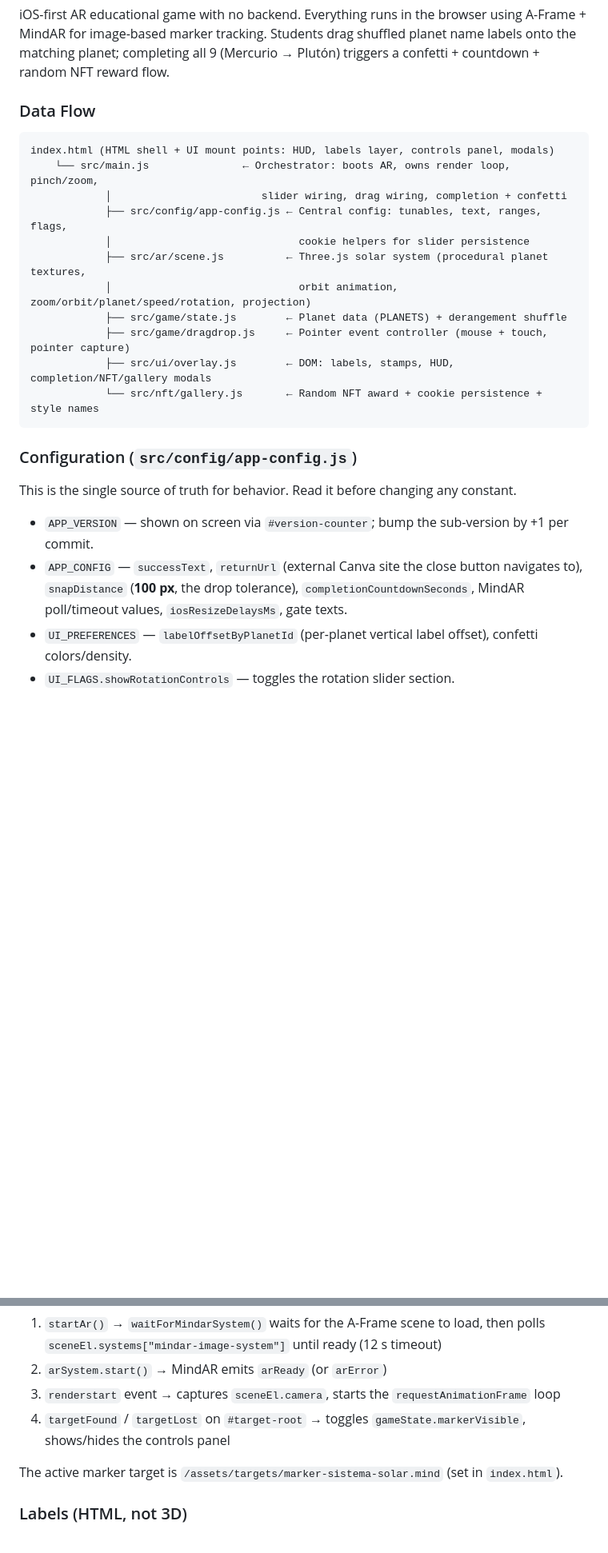
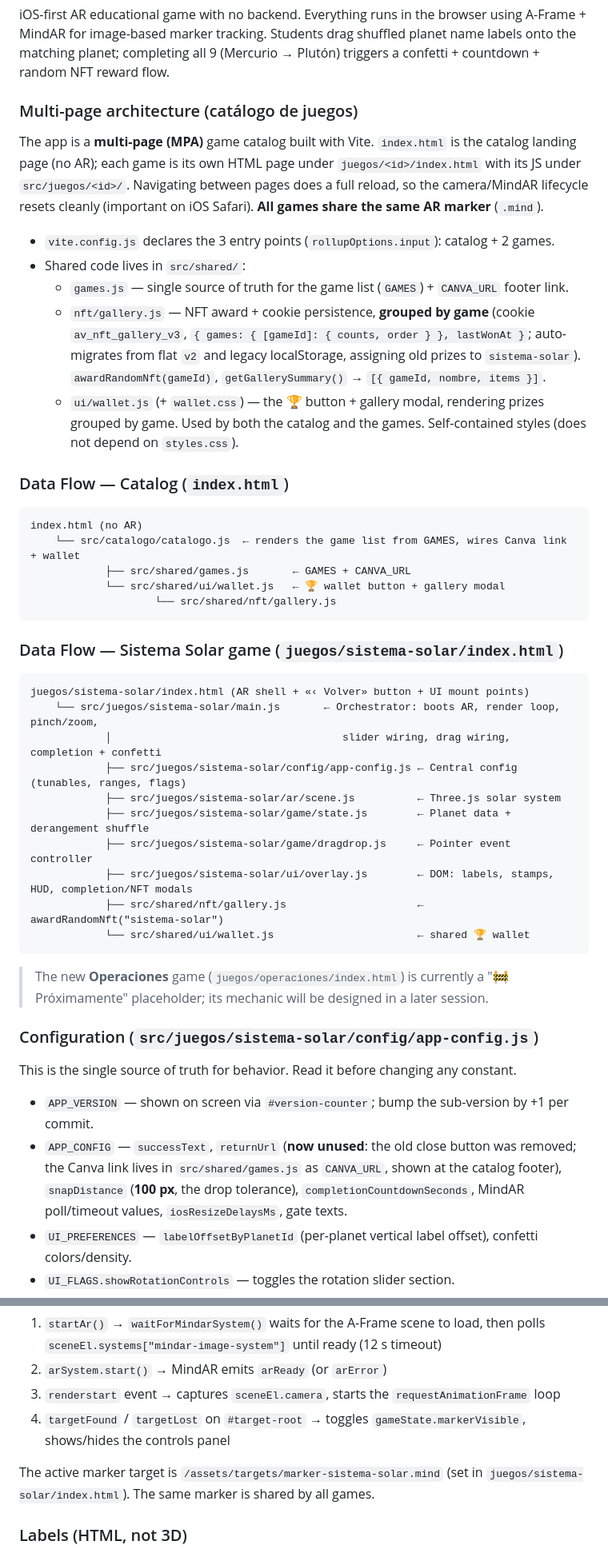
Before and after one commit to josearev/academia-virtualis, a Markdown page: CLAUDE.md, 2 parts joined by grey strips. Shown at 80% size. GitHub-like rendering; blank space fills up the shorter version.

Commit message:
[Opus-4.8]: Actualiza CLAUDE.md con la arquitectura de catálogo MPA

````diff
--- a/CLAUDE.md
+++ b/CLAUDE.md
@@ -48,27 +48,56 @@ PRs for UI/AR changes should include screenshots or video, commands run (`build`
 
 iOS-first AR educational game with no backend. Everything runs in the browser using A-Frame + MindAR for image-based marker tracking. Students drag shuffled planet name labels onto the matching planet; completing all 9 (Mercurio → Plutón) triggers a confetti + countdown + random NFT reward flow.
 
-### Data Flow
+### Multi-page architecture (catálogo de juegos)
+
+The app is a **multi-page (MPA)** game catalog built with Vite. `index.html` is the catalog
+landing page (no AR); each game is its own HTML page under `juegos/<id>/index.html` with its
+JS under `src/juegos/<id>/`. Navigating between pages does a full reload, so the camera/MindAR
+lifecycle resets cleanly (important on iOS Safari). **All games share the same AR marker** (`.mind`).
+
+- `vite.config.js` declares the 3 entry points (`rollupOptions.input`): catalog + 2 games.
+- Shared code lives in `src/shared/`:
+  - `games.js` — single source of truth for the game list (`GAMES`) + `CANVA_URL` footer link.
+  - `nft/gallery.js` — NFT award + cookie persistence, **grouped by game** (cookie `av_nft_gallery_v3`,
+    `{ games: { [gameId]: { counts, order } }, lastWonAt }`; auto-migrates from flat `v2` and legacy
+    localStorage, assigning old prizes to `sistema-solar`). `awardRandomNft(gameId)`,
+    `getGallerySummary()` → `[{ gameId, nombre, items }]`.
+  - `ui/wallet.js` (+ `wallet.css`) — the 🏆 button + gallery modal, rendering prizes grouped by game.
+    Used by both the catalog and the games. Self-contained styles (does not depend on `styles.css`).
+
+### Data Flow — Catalog (`index.html`)
 
 ```
-index.html (HTML shell + UI mount points: HUD, labels layer, controls panel, modals)
-    └── src/main.js               ← Orchestrator: boots AR, owns render loop, pinch/zoom,
-            │                        slider wiring, drag wiring, completion + confetti
-            ├── src/config/app-config.js ← Central config: tunables, text, ranges, flags,
-            │                              cookie helpers for slider persistence
-            ├── src/ar/scene.js          ← Three.js solar system (procedural planet textures,
-            │                              orbit animation, zoom/orbit/planet/speed/rotation, projection)
-            ├── src/game/state.js        ← Planet data (PLANETS) + derangement shuffle
-            ├── src/game/dragdrop.js     ← Pointer event controller (mouse + touch, pointer capture)
-            ├── src/ui/overlay.js        ← DOM: labels, stamps, HUD, completion/NFT/gallery modals
-            └── src/nft/gallery.js       ← Random NFT award + cookie persistence + style names
+index.html (no AR)
+    └── src/catalogo/catalogo.js  ← renders the game list from GAMES, wires Canva link + wallet
+            ├── src/shared/games.js       ← GAMES + CANVA_URL
+            └── src/shared/ui/wallet.js   ← 🏆 wallet button + gallery modal
+                    └── src/shared/nft/gallery.js
 ```
 
-### Configuration (`src/config/app-config.js`)
+### Data Flow — Sistema Solar game (`juegos/sistema-solar/index.html`)
+
+```
+juegos/sistema-solar/index.html (AR shell + «‹ Volver» button + UI mount points)
+    └── src/juegos/sistema-solar/main.js       ← Orchestrator: boots AR, render loop, pinch/zoom,
+            │                                     slider wiring, drag wiring, completion + confetti
+            ├── src/juegos/sistema-solar/config/app-config.js ← Central config (tunables, ranges, flags)
+            ├── src/juegos/sistema-solar/ar/scene.js          ← Three.js solar system
+            ├── src/juegos/sistema-solar/game/state.js        ← Planet data + derangement shuffle
+            ├── src/juegos/sistema-solar/game/dragdrop.js     ← Pointer event controller
+            ├── src/juegos/sistema-solar/ui/overlay.js        ← DOM: labels, stamps, HUD, completion/NFT modals
+            ├── src/shared/nft/gallery.js                     ← awardRandomNft("sistema-solar")
+            └── src/shared/ui/wallet.js                       ← shared 🏆 wallet
+```
+
+> The new **Operaciones** game (`juegos/operaciones/index.html`) is currently a "🚧 Próximamente"
+> placeholder; its mechanic will be designed in a later session.
+
+### Configuration (`src/juegos/sistema-solar/config/app-config.js`)
 
 This is the single source of truth for behavior. Read it before changing any constant.
 - `APP_VERSION` — shown on screen via `#version-counter`; bump the sub-version by +1 per commit.
-- `APP_CONFIG` — `successText`, `returnUrl` (external Canva site the close button navigates to), `snapDistance` (**100 px**, the drop tolerance), `completionCountdownSeconds`, MindAR poll/timeout values, `iosResizeDelaysMs`, gate texts.
+- `APP_CONFIG` — `successText`, `returnUrl` (**now unused**: the old close button was removed; the Canva link lives in `src/shared/games.js` as `CANVA_URL`, shown at the catalog footer), `snapDistance` (**100 px**, the drop tolerance), `completionCountdownSeconds`, MindAR poll/timeout values, `iosResizeDelaysMs`, gate texts.
 - `UI_PREFERENCES` — `labelOffsetByPlanetId` (per-planet vertical label offset), confetti colors/density.
 - `UI_FLAGS.showRotationControls` — toggles the rotation slider section.
 - `SCENE_CONFIG` — scene scale constants plus slider ranges: `zoom {min,max,initial}` (**0.1 / 8.0 / 1.5**), `orbit`, `planet`, `speed`, and `corePlanets` / `coreTargetWidth` for auto-fit.
@@ -84,7 +113,7 @@ MindAR is configured with `autoStart: false`. The app **auto-starts the camera ~
 3. `renderstart` event → captures `sceneEl.camera`, starts the `requestAnimationFrame` loop
 4. `targetFound` / `targetLost` on `#target-root` → toggles `gameState.markerVisible`, shows/hides the controls panel
 
-The active marker target is `/assets/targets/marker-sistema-solar.mind` (set in `index.html`).
+The active marker target is `/assets/targets/marker-sistema-solar.mind` (set in `juegos/sistema-solar/index.html`). The same marker is shared by all games.
 
 ### Labels (HTML, not 3D)
 
````
Also changed, not shown: other parts of CLAUDE.md (+10 -9 lines).
